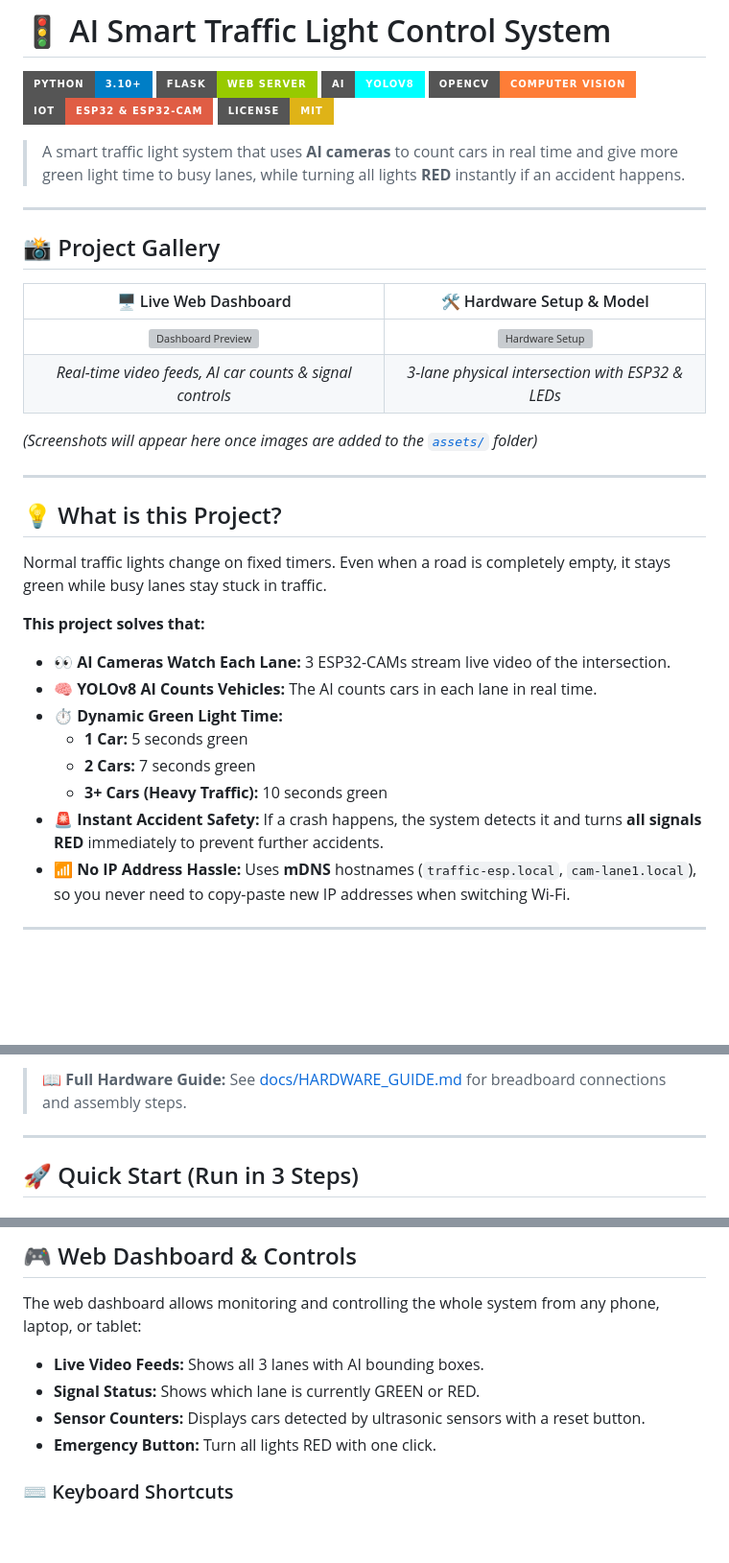
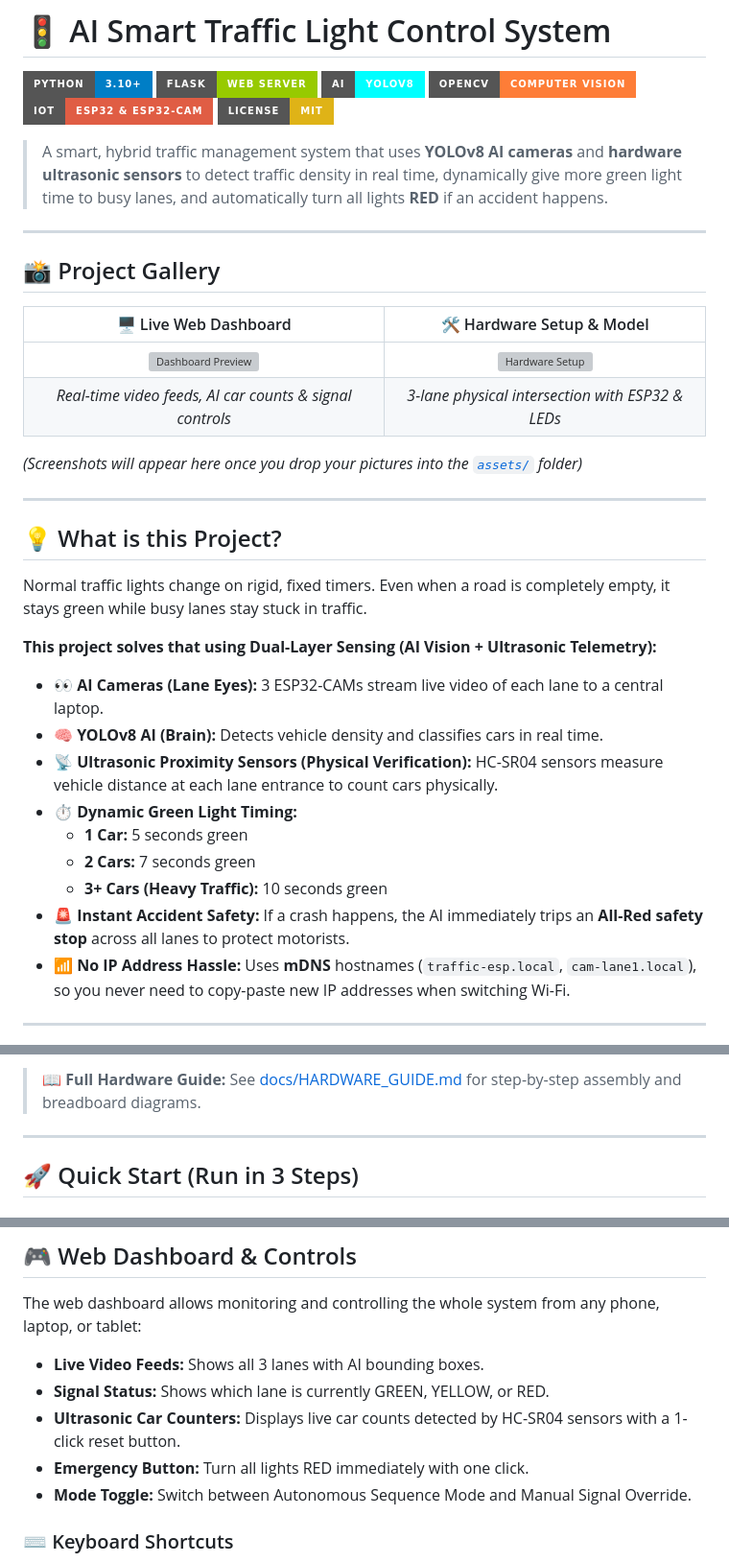
Before and after one commit to AfnanAbdullah1/TrafficLight_Ai, a Markdown page: README.md, 3 parts joined by grey strips. Shown at 96% size. GitHub-like rendering; badges without logos; blank space fills up the shorter version; grey boxes are pictures that could not be loaded.

```diff
--- a/README.md
+++ b/README.md
@@ -7,7 +7,7 @@
 [![ESP32](https://img.shields.io/badge/IoT-ESP32%20%26%20ESP32--CAM-red?style=for-the-badge&logo=espressif&logoColor=white)](https://www.espressif.com/)
 [![License: MIT](https://img.shields.io/badge/License-MIT-yellow.svg?style=for-the-badge)](LICENSE)
 
-> A smart traffic light system that uses **AI cameras** to count cars in real time and give more green light time to busy lanes, while turning all lights **RED** instantly if an accident happens.
+> A smart, hybrid traffic management system that uses **YOLOv8 AI cameras** and **hardware ultrasonic sensors** to detect traffic density in real time, dynamically give more green light time to busy lanes, and automatically turn all lights **RED** if an accident happens.
 
 ---
 
@@ -18,22 +18,23 @@
 | ![Dashboard Preview](assets/dashboard_preview.png) | ![Hardware Setup](assets/hardware_setup.png) |
 | *Real-time video feeds, AI car counts & signal controls* | *3-lane physical intersection with ESP32 & LEDs* |
 
-*(Screenshots will appear here once images are added to the [`assets/`](assets/) folder)*
+*(Screenshots will appear here once you drop your pictures into the [`assets/`](assets/) folder)*
 
 ---
 
 ## 💡 What is this Project?
 
-Normal traffic lights change on fixed timers. Even when a road is completely empty, it stays green while busy lanes stay stuck in traffic.
+Normal traffic lights change on rigid, fixed timers. Even when a road is completely empty, it stays green while busy lanes stay stuck in traffic.
 
-**This project solves that:**
-- **👀 AI Cameras Watch Each Lane:** 3 ESP32-CAMs stream live video of the intersection.
-- **🧠 YOLOv8 AI Counts Vehicles:** The AI counts cars in each lane in real time.
-- **⏱️ Dynamic Green Light Time:**
+**This project solves that using Dual-Layer Sensing (AI Vision + Ultrasonic Telemetry):**
+- **👀 AI Cameras (Lane Eyes):** 3 ESP32-CAMs stream live video of each lane to a central laptop.
+- **🧠 YOLOv8 AI (Brain):** Detects vehicle density and classifies cars in real time.
+- **📡 Ultrasonic Proximity Sensors (Physical Verification):** HC-SR04 sensors measure vehicle distance at each lane entrance to count cars physically.
+- **⏱️ Dynamic Green Light Timing:**
   - **1 Car:** 5 seconds green
   - **2 Cars:** 7 seconds green
   - **3+ Cars (Heavy Traffic):** 10 seconds green
-- **🚨 Instant Accident Safety:** If a crash happens, the system detects it and turns **all signals RED** immediately to prevent further accidents.
+- **🚨 Instant Accident Safety:** If a crash happens, the AI immediately trips an **All-Red safety stop** across all lanes to protect motorists.
 - **📶 No IP Address Hassle:** Uses **mDNS** hostnames (`traffic-esp.local`, `cam-lane1.local`), so you never need to copy-paste new IP addresses when switching Wi-Fi.
 
 ---
@@ -73,5 +102,5 @@ Normal traffic lights change on fixed timers. Even when a road is completely emp
 
-> 📖 **Full Hardware Guide:** See [docs/HARDWARE_GUIDE.md](docs/HARDWARE_GUIDE.md) for breadboard connections and assembly steps.
+> 📖 **Full Hardware Guide:** See [docs/HARDWARE_GUIDE.md](docs/HARDWARE_GUIDE.md) for step-by-step assembly and breadboard diagrams.
 
 ---
 
@@ -113,9 +142,10 @@ python app.py
 The web dashboard allows monitoring and controlling the whole system from any phone, laptop, or tablet:
 
 - **Live Video Feeds:** Shows all 3 lanes with AI bounding boxes.
-- **Signal Status:** Shows which lane is currently GREEN or RED.
-- **Sensor Counters:** Displays cars detected by ultrasonic sensors with a reset button.
-- **Emergency Button:** Turn all lights RED with one click.
+- **Signal Status:** Shows which lane is currently GREEN, YELLOW, or RED.
+- **Ultrasonic Car Counters:** Displays live car counts detected by HC-SR04 sensors with a 1-click reset button.
+- **Emergency Button:** Turn all lights RED immediately with one click.
+- **Mode Toggle:** Switch between Autonomous Sequence Mode and Manual Signal Override.
 
 ### ⌨️ Keyboard Shortcuts
 - Press **`1`**, **`2`**, or **`3`** → Force Green on Lane 1, 2, or 3
```
Also changed, not shown: other parts of README.md (+50 -21 lines).
